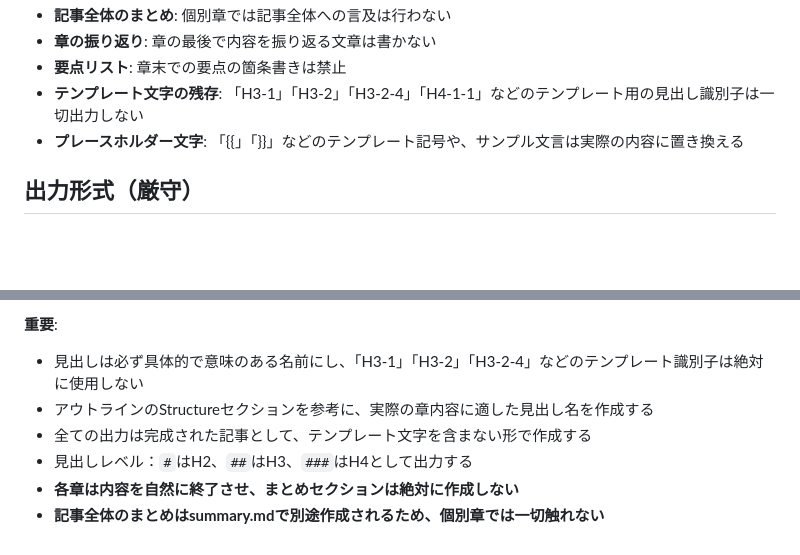
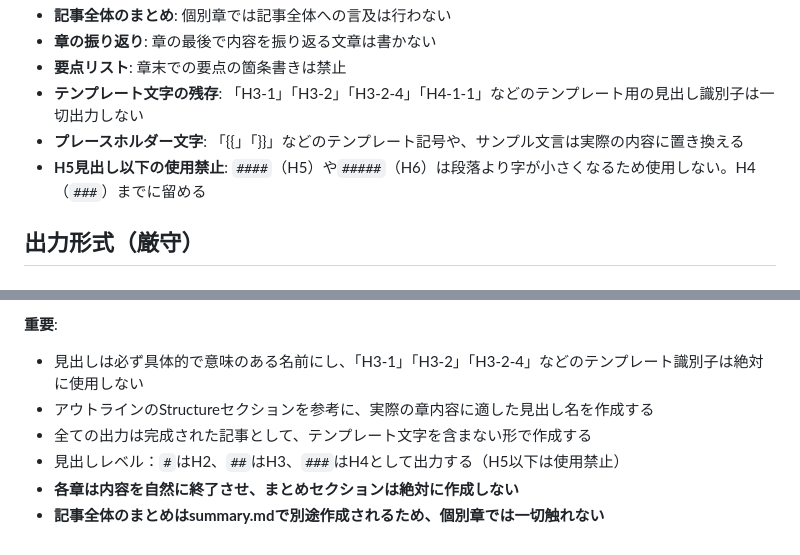
Before and after one commit to rossy8417/blog_generater, a Markdown page: templates/writing.md, 2 parts joined by grey strips. Drawn GitHub-style; blank space fills up the shorter version.

Commit message:
ライティングテンプレートにH5見出し以下の使用禁止に関するガイドラインを追加し、見出しレベルの出力形式を明確化しました。これにより、記事の構造が一貫性を持ち、読者の理解が向上します。

```diff
--- a/templates/writing.md
+++ b/templates/writing.md
@@ -52,6 +52,7 @@
 - **要点リスト**: 章末での要点の箇条書きは禁止
 - **テンプレート文字の残存**: 「H3-1」「H3-2」「H3-2-4」「H4-1-1」などのテンプレート用の見出し識別子は一切出力しない
 - **プレースホルダー文字**: 「{{」「}}」などのテンプレート記号や、サンプル文言は実際の内容に置き換える
+- **H5見出し以下の使用禁止**: `####`（H5）や`#####`（H6）は段落より字が小さくなるため使用しない。H4（`###`）までに留める
 
 ## 出力形式（厳守）
 
@@ -116,6 +117,6 @@
 - 見出しは必ず具体的で意味のある名前にし、「H3-1」「H3-2」「H3-2-4」などのテンプレート識別子は絶対に使用しない
 - アウトラインのStructureセクションを参考に、実際の章内容に適した見出し名を作成する
 - 全ての出力は完成された記事として、テンプレート文字を含まない形で作成する
-- 見出しレベル：`#`はH2、`##`はH3、`###`はH4として出力する
+- 見出しレベル：`#`はH2、`##`はH3、`###`はH4として出力する（H5以下は使用禁止）
 - **各章は内容を自然に終了させ、まとめセクションは絶対に作成しない**
 - **記事全体のまとめはsummary.mdで別途作成されるため、個別章では一切触れない**
```
